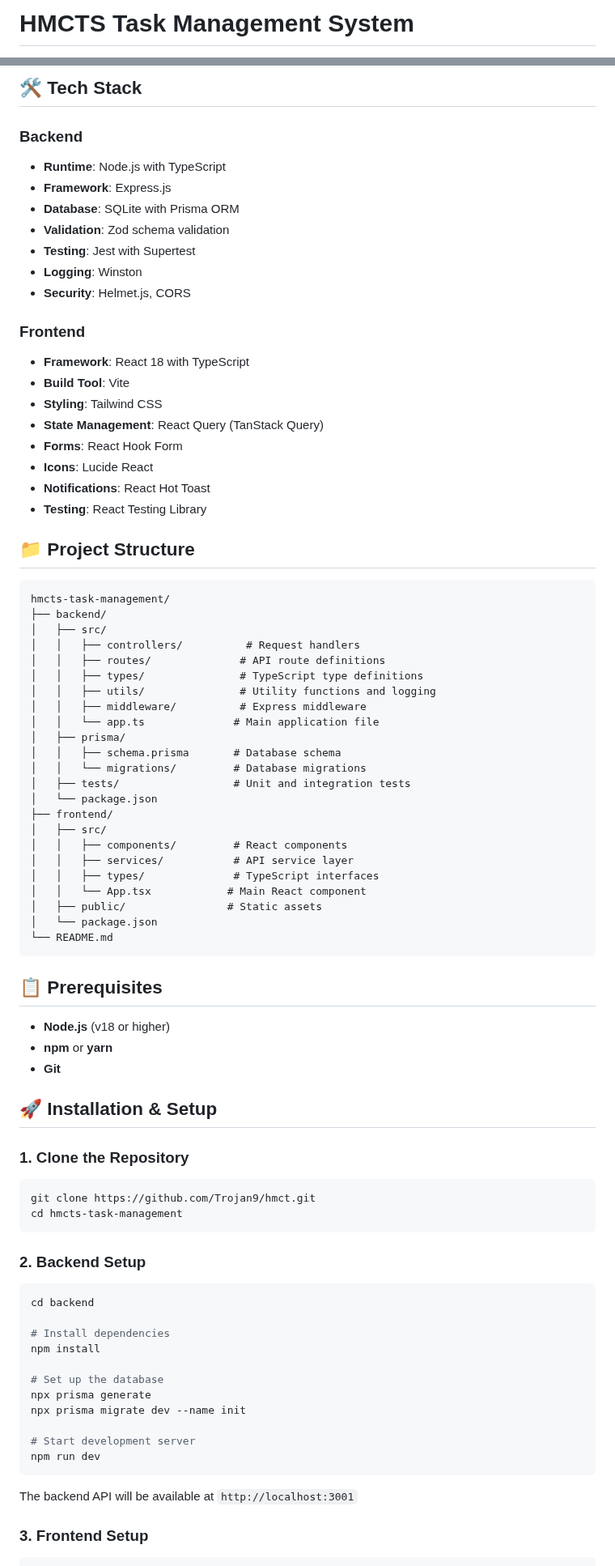
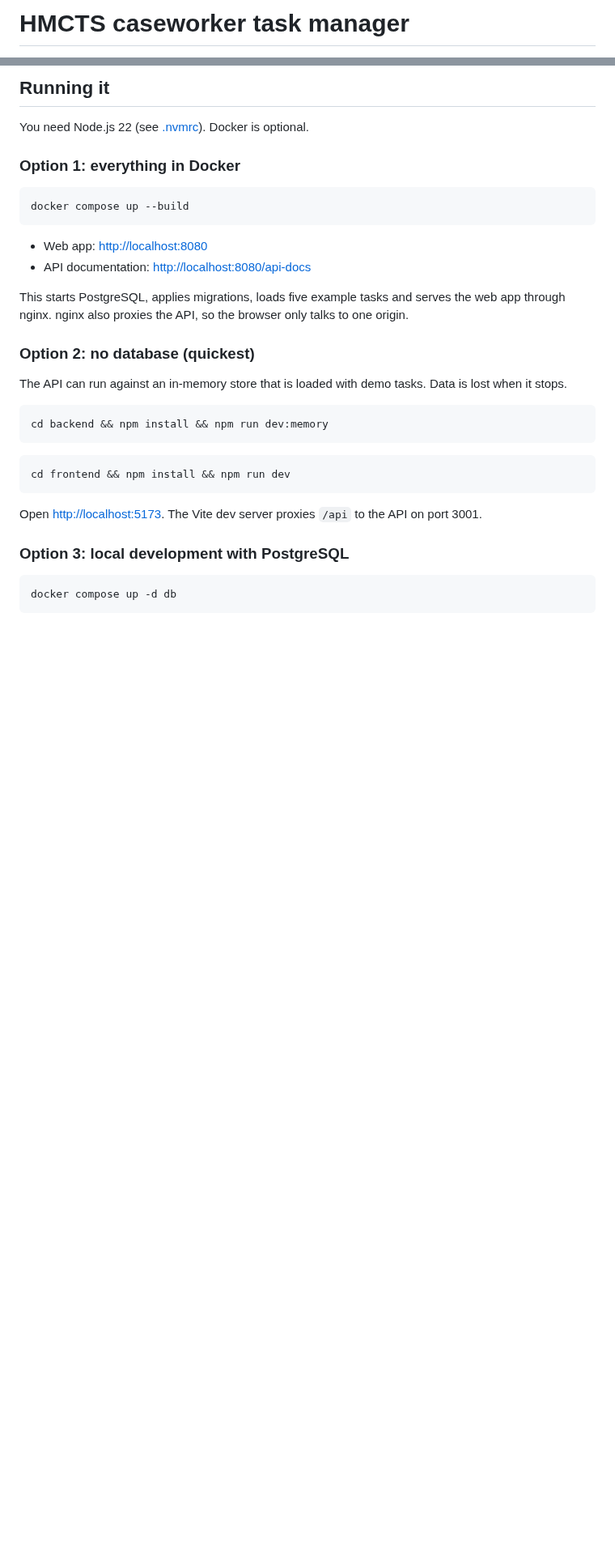
Before and after one commit to Trojan9/hmct, a Markdown page: README.md, 2 parts joined by grey strips. Shown at 81% size. Rendered like a GitHub page; blank space fills up the shorter version.

````diff
--- a/README.md
+++ b/README.md
@@ -1,2 +1,2 @@
-# HMCTS Task Management System
+# HMCTS caseworker task manager
 
@@ -44,86 +33,37 @@ This application provides a complete task management solution for HMCTS casework
 
-## 🛠 Tech Stack
+## Running it
 
-### Backend
-- **Runtime**: Node.js with TypeScript
-- **Framework**: Express.js
-- **Database**: SQLite with Prisma ORM
-- **Validation**: Zod schema validation
-- **Testing**: Jest with Supertest
-- **Logging**: Winston
-- **Security**: Helmet.js, CORS
+You need Node.js 22 (see [.nvmrc](.nvmrc)). Docker is optional.
 
-### Frontend
-- **Framework**: React 18 with TypeScript
-- **Build Tool**: Vite
-- **Styling**: Tailwind CSS
-- **State Management**: React Query (TanStack Query)
-- **Forms**: React Hook Form
-- **Icons**: Lucide React
-- **Notifications**: React Hot Toast
-- **Testing**: React Testing Library
+### Option 1: everything in Docker
 
-## 📁 Project Structure
-
-```
-hmcts-task-management/
-├── backend/
-│   ├── src/
-│   │   ├── controllers/          # Request handlers
-│   │   ├── routes/              # API route definitions
-│   │   ├── types/               # TypeScript type definitions
-│   │   ├── utils/               # Utility functions and logging
-│   │   ├── middleware/          # Express middleware
-│   │   └── app.ts              # Main application file
-│   ├── prisma/
-│   │   ├── schema.prisma       # Database schema
-│   │   └── migrations/         # Database migrations
-│   ├── tests/                  # Unit and integration tests
-│   └── package.json
-├── frontend/
-│   ├── src/
-│   │   ├── components/         # React components
-│   │   ├── services/           # API service layer
-│   │   ├── types/              # TypeScript interfaces
-│   │   └── App.tsx            # Main React component
-│   ├── public/                # Static assets
-│   └── package.json
-└── README.md
+```bash
+docker compose up --build
 ```
 
-## 📋 Prerequisites
+- Web app: <http://localhost:8080>
+- API documentation: <http://localhost:8080/api-docs>
 
-- **Node.js** (v18 or higher)
-- **npm** or **yarn**
-- **Git**
+This starts PostgreSQL, applies migrations, loads five example tasks and serves the web app through nginx. nginx also proxies the API, so the browser only talks to one origin.
 
-## 🚀 Installation & Setup
+### Option 2: no database (quickest)
 
-### 1. Clone the Repository
+The API can run against an in-memory store that is loaded with demo tasks. Data is lost when it stops.
 
 ```bash
-git clone https://github.com/Trojan9/hmct.git
-cd hmcts-task-management
+cd backend && npm install && npm run dev:memory
 ```
 
-### 2. Backend Setup
+```bash
+cd frontend && npm install && npm run dev
+```
+
+Open <http://localhost:5173>. The Vite dev server proxies `/api` to the API on port 3001.
+
+### Option 3: local development with PostgreSQL
 
 ```bash
-cd backend
-
-# Install dependencies
-npm install
-
-# Set up the database
-npx prisma generate
-npx prisma migrate dev --name init
-
-# Start development server
-npm run dev
+docker compose up -d db
 ```
 
-The backend API will be available at `http://localhost:3001`
-
-### 3. Frontend Setup
-
 ```bash
````
Also changed, not shown: other parts of README.md (+131 -288 lines), docs/screenshots/api-docs.jpg (added), docs/screenshots/change-status.jpg (added), docs/screenshots/mobile-task-list.jpg (added), docs/screenshots/task-detail.jpg (added), docs/screenshots/task-list.jpg (added), docs/screenshots/validation-errors.jpg (added).
